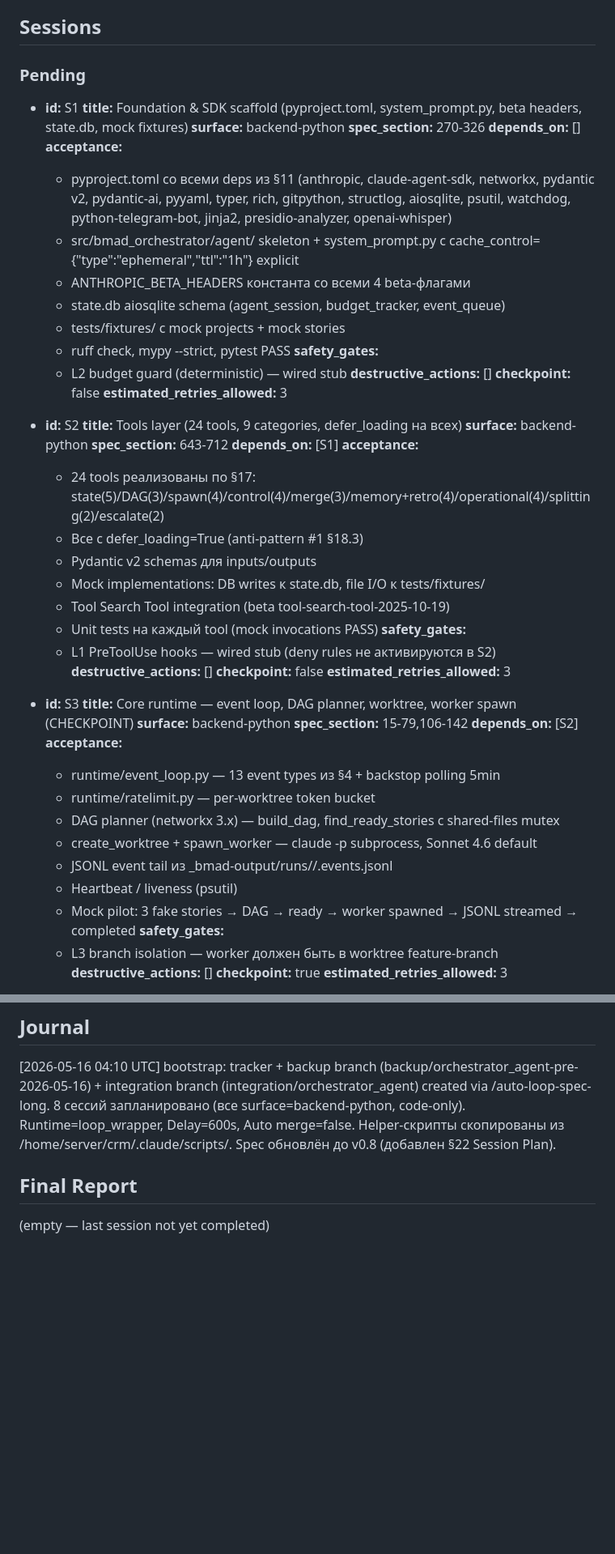
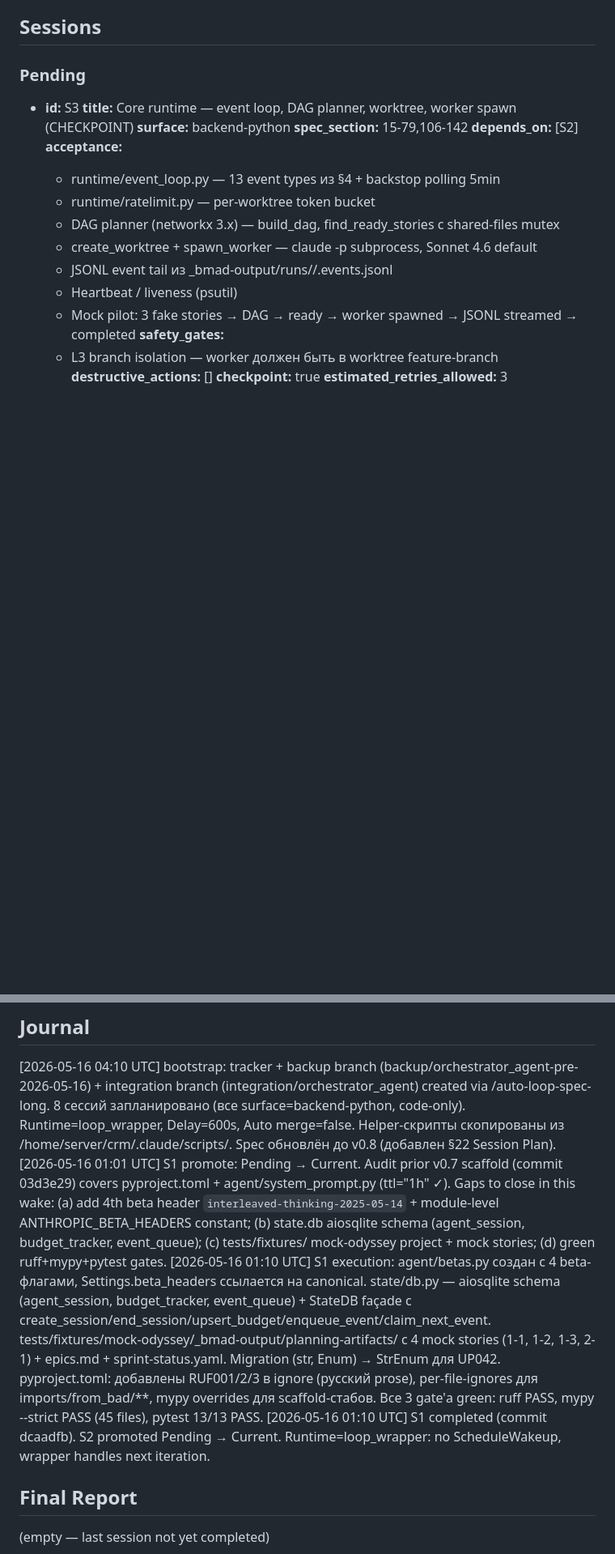
Before and after one commit to dandgam/overlay_script, a Markdown page: .claude/initiative-tracker-orchestrator_agent.md, 2 parts joined by grey strips. Shown at 81% size. Rendered like a GitHub page; blank space fills up the shorter version.

```diff
--- a/.claude/initiative-tracker-orchestrator_agent.md
+++ b/.claude/initiative-tracker-orchestrator_agent.md
@@ -38,42 +38,6 @@
 ## Sessions
 
 ### Pending
-
-- **id:** S1
-  **title:** Foundation & SDK scaffold (pyproject.toml, system_prompt.py, beta headers, state.db, mock fixtures)
-  **surface:** backend-python
-  **spec_section:** 270-326
-  **depends_on:** []
-  **acceptance:**
-    - pyproject.toml со всеми deps из §11 (anthropic, claude-agent-sdk, networkx, pydantic v2, pydantic-ai, pyyaml, typer, rich, gitpython, structlog, aiosqlite, psutil, watchdog, python-telegram-bot, jinja2, presidio-analyzer, openai-whisper)
-    - src/bmad_orchestrator/agent/ skeleton + system_prompt.py с cache_control={"type":"ephemeral","ttl":"1h"} explicit
-    - ANTHROPIC_BETA_HEADERS константа со всеми 4 beta-флагами
-    - state.db aiosqlite schema (agent_session, budget_tracker, event_queue)
-    - tests/fixtures/ с mock projects + mock stories
-    - ruff check, mypy --strict, pytest PASS
-  **safety_gates:**
-    - L2 budget guard (deterministic) — wired stub
-  **destructive_actions:** []
-  **checkpoint:** false
-  **estimated_retries_allowed:** 3
-
-- **id:** S2
-  **title:** Tools layer (24 tools, 9 categories, defer_loading на всех)
-  **surface:** backend-python
-  **spec_section:** 643-712
-  **depends_on:** [S1]
-  **acceptance:**
-    - 24 tools реализованы по §17: state(5)/DAG(3)/spawn(4)/control(4)/merge(3)/memory+retro(4)/operational(4)/splitting(2)/escalate(2)
-    - Все с defer_loading=True (anti-pattern #1 §18.3)
-    - Pydantic v2 schemas для inputs/outputs
-    - Mock implementations: DB writes к state.db, file I/O к tests/fixtures/
-    - Tool Search Tool integration (beta tool-search-tool-2025-10-19)
-    - Unit tests на каждый tool (mock invocations PASS)
-  **safety_gates:**
-    - L1 PreToolUse hooks — wired stub (deny rules не активируются в S2)
-  **destructive_actions:** []
-  **checkpoint:** false
-  **estimated_retries_allowed:** 3
 
 - **id:** S3
   **title:** Core runtime — event loop, DAG planner, worktree, worker spawn (CHECKPOINT)
@@ -211,6 +215,9 @@
 ## Journal
 
 [2026-05-16 04:10 UTC] bootstrap: tracker + backup branch (backup/orchestrator_agent-pre-2026-05-16) + integration branch (integration/orchestrator_agent) created via /auto-loop-spec-long. 8 сессий запланировано (все surface=backend-python, code-only). Runtime=loop_wrapper, Delay=600s, Auto merge=false. Helper-скрипты скопированы из /home/server/crm/.claude/scripts/. Spec обновлён до v0.8 (добавлен §22 Session Plan).
+[2026-05-16 01:01 UTC] S1 promote: Pending → Current. Audit prior v0.7 scaffold (commit 03d3e29) covers pyproject.toml + agent/system_prompt.py (ttl="1h" ✓). Gaps to close in this wake: (a) add 4th beta header `interleaved-thinking-2025-05-14` + module-level ANTHROPIC_BETA_HEADERS constant; (b) state.db aiosqlite schema (agent_session, budget_tracker, event_queue); (c) tests/fixtures/ mock-odyssey project + mock stories; (d) green ruff+mypy+pytest gates.
+[2026-05-16 01:10 UTC] S1 execution: agent/betas.py создан с 4 beta-флагами, Settings.beta_headers ссылается на canonical. state/db.py — aiosqlite schema (agent_session, budget_tracker, event_queue) + StateDB façade с create_session/end_session/upsert_budget/enqueue_event/claim_next_event. tests/fixtures/mock-odyssey/_bmad-output/planning-artifacts/ с 4 mock stories (1-1, 1-2, 1-3, 2-1) + epics.md + sprint-status.yaml. Migration (str, Enum) → StrEnum для UP042. pyproject.toml: добавлены RUF001/2/3 в ignore (русский prose), per-file-ignores для imports/from_bad/**, mypy overrides для scaffold-стабов. Все 3 gate'а green: ruff PASS, mypy --strict PASS (45 files), pytest 13/13 PASS.
+[2026-05-16 01:10 UTC] S1 completed (commit dcaadfb). S2 promoted Pending → Current. Runtime=loop_wrapper: no ScheduleWakeup, wrapper handles next iteration.
 
 ## Final Report
 (empty — last session not yet completed)
```
Also changed, not shown: other parts of .claude/initiative-tracker-orchestrator_agent.md (+42 -2 lines).
